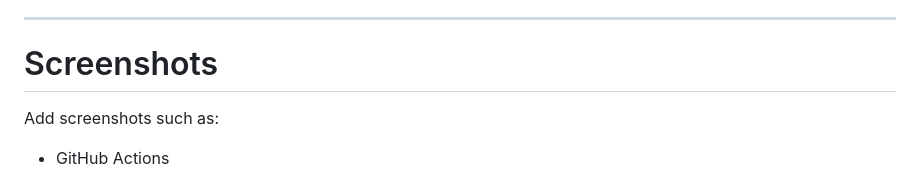
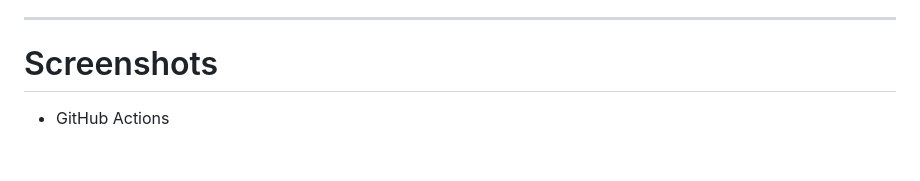
Before and after one commit to Izharn001/en-automotive-ecs, a Markdown page: README.md, the part around the change. Rendered like a GitHub page; blank space fills up the shorter version.

```diff
--- a/README.md
+++ b/README.md
@@ -237,7 +237,6 @@ The application provides a foundation that can easily be expanded with:
 
 # Screenshots
 
-Add screenshots such as:
 
 * GitHub Actions
 
```
